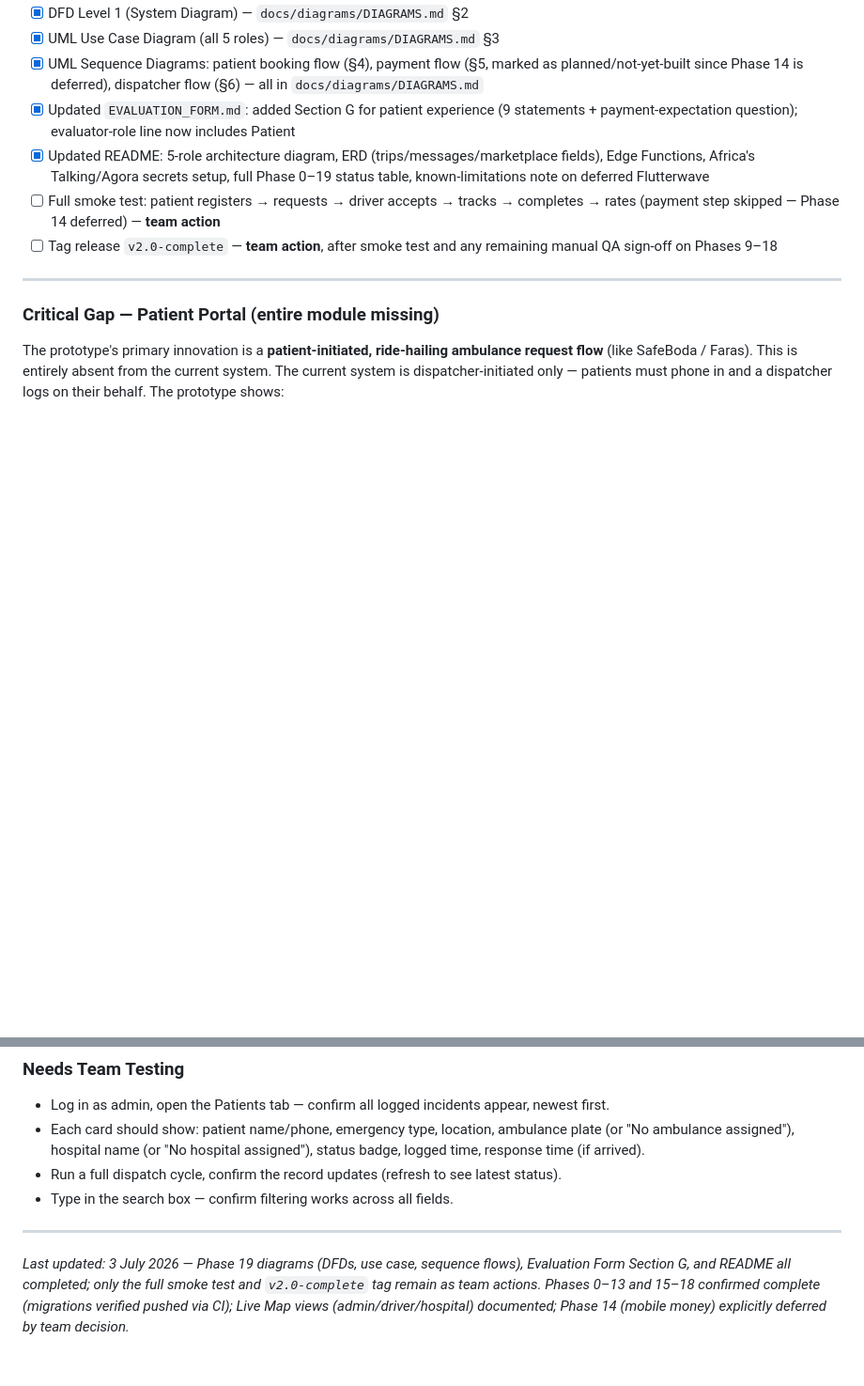
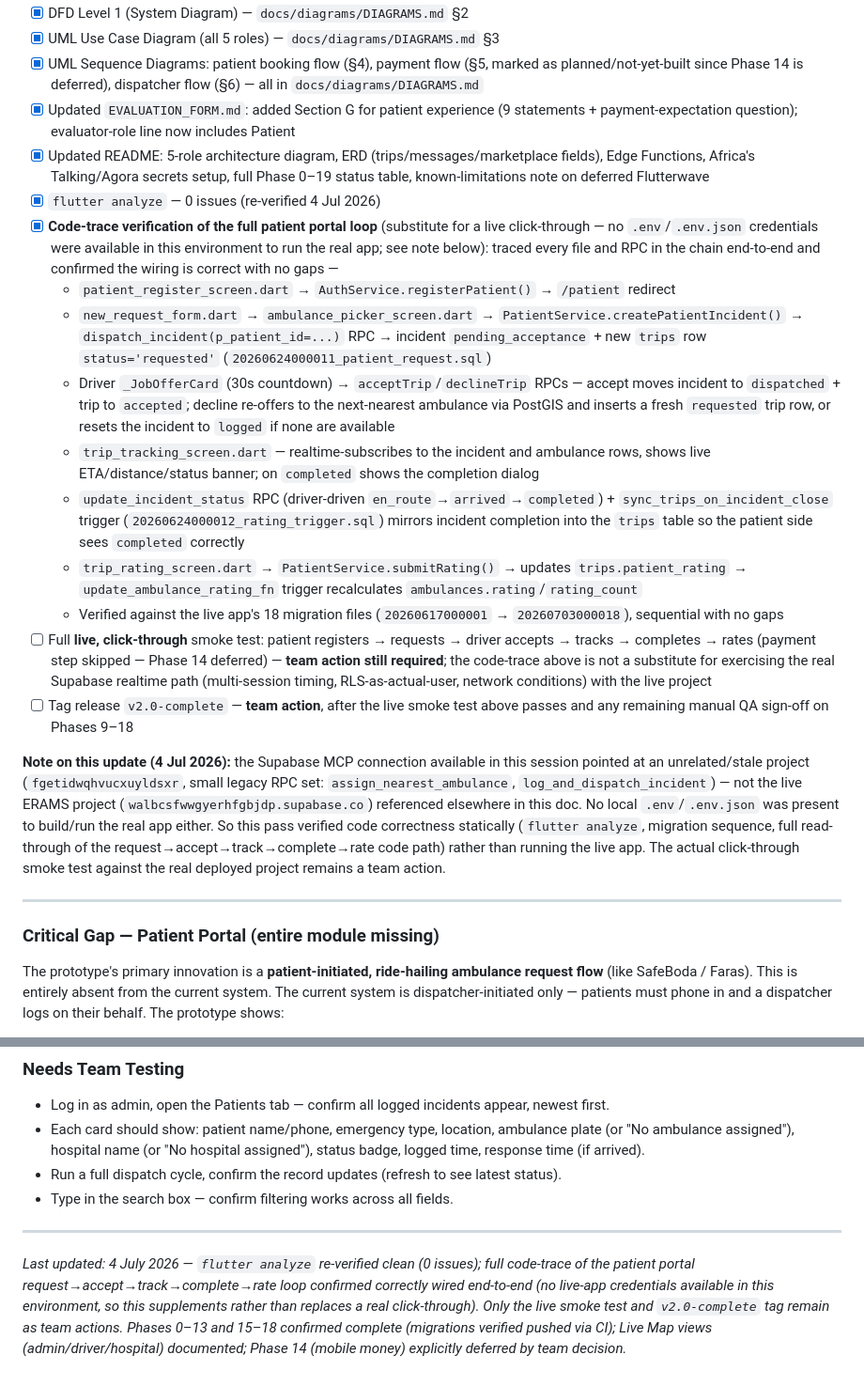
Before and after one commit to Eugikats/ERAMS_01, a Markdown page: docs/COMPLETED_WORK.md, 2 parts joined by grey strips. Shown at 94% size. Drawn GitHub-style; blank space fills up the shorter version.

Commit message:
docs(phase-19): document code-trace verification of patient portal loop
flutter analyze re-verified clean and the request->accept->track->complete->rate
chain was traced end-to-end in code since no live Supabase credentials were
available to run the real app in this session. Live click-through smoke test
and v2.0-complete tag remain team actions.

```diff
--- a/docs/COMPLETED_WORK.md
+++ b/docs/COMPLETED_WORK.md
@@ -497,8 +497,19 @@ Update this file as work completes. For each `[x]` item, add a short note on wha
 - [x] UML Sequence Diagrams: patient booking flow (§4), payment flow (§5, marked as planned/not-yet-built since Phase 14 is deferred), dispatcher flow (§6) — all in `docs/diagrams/DIAGRAMS.md`
 - [x] Updated `EVALUATION_FORM.md`: added Section G for patient experience (9 statements + payment-expectation question); evaluator-role line now includes Patient
 - [x] Updated README: 5-role architecture diagram, ERD (trips/messages/marketplace fields), Edge Functions, Africa's Talking/Agora secrets setup, full Phase 0–19 status table, known-limitations note on deferred Flutterwave
-- [ ] Full smoke test: patient registers → requests → driver accepts → tracks → completes → rates (payment step skipped — Phase 14 deferred) — **team action**
-- [ ] Tag release `v2.0-complete` — **team action**, after smoke test and any remaining manual QA sign-off on Phases 9–18
+- [x] `flutter analyze` — 0 issues (re-verified 4 Jul 2026)
+- [x] **Code-trace verification of the full patient portal loop** (substitute for a live click-through — no `.env`/`.env.json` credentials were available in this environment to run the real app; see note below): traced every file and RPC in the chain end-to-end and confirmed the wiring is correct with no gaps —
+  - `patient_register_screen.dart` → `AuthService.registerPatient()` → `/patient` redirect
+  - `new_request_form.dart` → `ambulance_picker_screen.dart` → `PatientService.createPatientIncident()` → `dispatch_incident(p_patient_id=...)` RPC → incident `pending_acceptance` + new `trips` row `status='requested'` (`20260624000011_patient_request.sql`)
+  - Driver `_JobOfferCard` (30s countdown) → `acceptTrip`/`declineTrip` RPCs — accept moves incident to `dispatched` + trip to `accepted`; decline re-offers to the next-nearest ambulance via PostGIS and inserts a fresh `requested` trip row, or resets the incident to `logged` if none are available
+  - `trip_tracking_screen.dart` — realtime-subscribes to the incident and ambulance rows, shows live ETA/distance/status banner; on `completed` shows the completion dialog
+  - `update_incident_status` RPC (driver-driven `en_route`→`arrived`→`completed`) + `sync_trips_on_incident_close` trigger (`20260624000012_rating_trigger.sql`) mirrors incident completion into the `trips` table so the patient side sees `completed` correctly
+  - `trip_rating_screen.dart` → `PatientService.submitRating()` → updates `trips.patient_rating` → `update_ambulance_rating_fn` trigger recalculates `ambulances.rating`/`rating_count`
+  - Verified against the live app's 18 migration files (`20260617000001` → `20260703000018`), sequential with no gaps
+- [ ] Full **live, click-through** smoke test: patient registers → requests → driver accepts → tracks → completes → rates (payment step skipped — Phase 14 deferred) — **team action still required**; the code-trace above is not a substitute for exercising the real Supabase realtime path (multi-session timing, RLS-as-actual-user, network conditions) with the live project
+- [ ] Tag release `v2.0-complete` — **team action**, after the live smoke test above passes and any remaining manual QA sign-off on Phases 9–18
+
+**Note on this update (4 Jul 2026):** the Supabase MCP connection available in this session pointed at an unrelated/stale project (`fgetidwqhvucxuyldsxr`, small legacy RPC set: `assign_nearest_ambulance`, `log_and_dispatch_incident`) — not the live ERAMS project (`walbcsfwwgyerhfgbjdp.supabase.co`) referenced elsewhere in this doc. No local `.env`/`.env.json` was present to build/run the real app either. So this pass verified code correctness statically (`flutter analyze`, migration sequence, full read-through of the request→accept→track→complete→rate code path) rather than running the live app. The actual click-through smoke test against the real deployed project remains a team action.
 
 ---
 
@@ -572,4 +583,4 @@ As of 3 Jul 2026, the entire patient portal is built except **Phase 14 (mobile m
 
 ---
 
-*Last updated: 3 July 2026 — Phase 19 diagrams (DFDs, use case, sequence flows), Evaluation Form Section G, and README all completed; only the full smoke test and `v2.0-complete` tag remain as team actions. Phases 0–13 and 15–18 confirmed complete (migrations verified pushed via CI); Live Map views (admin/driver/hospital) documented; Phase 14 (mobile money) explicitly deferred by team decision.*
+*Last updated: 4 July 2026 — `flutter analyze` re-verified clean (0 issues); full code-trace of the patient portal request→accept→track→complete→rate loop confirmed correctly wired end-to-end (no live-app credentials available in this environment, so this supplements rather than replaces a real click-through). Only the live smoke test and `v2.0-complete` tag remain as team actions. Phases 0–13 and 15–18 confirmed complete (migrations verified pushed via CI); Live Map views (admin/driver/hospital) documented; Phase 14 (mobile money) explicitly deferred by team decision.*
```
